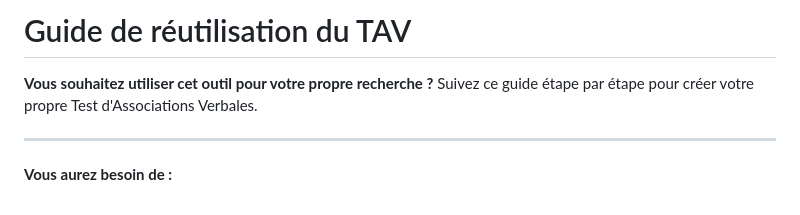
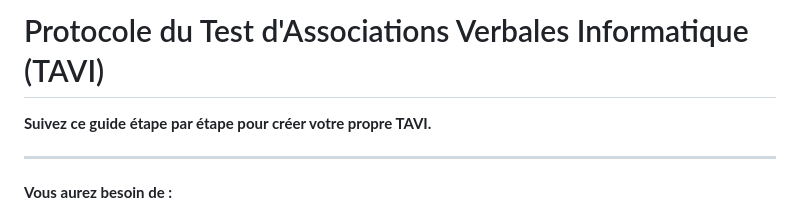
Before and after one commit to perilordinaire/perilordinaire.github.io, a Markdown page: tav-protocole.md, the part around the change. Drawn GitHub-style.

```diff
--- a/tav-protocole.md
+++ b/tav-protocole.md
@@ -1,6 +1,6 @@
-# Guide de réutilisation du TAV
+# Protocole du Test d'Associations Verbales Informatique (TAVI)
 
-**Vous souhaitez utiliser cet outil pour votre propre recherche ?** Suivez ce guide étape par étape pour créer votre propre Test d'Associations Verbales.
+**Suivez ce guide étape par étape pour créer votre propre TAVI.**
 
 ---
 
```
